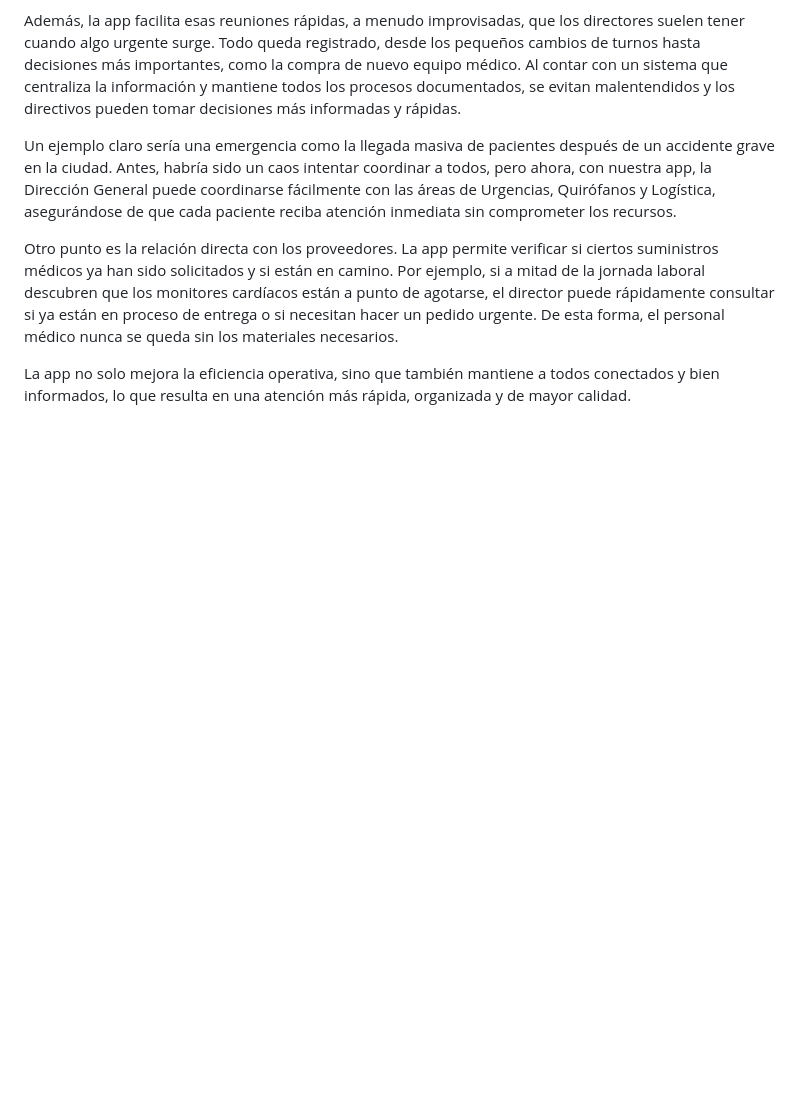
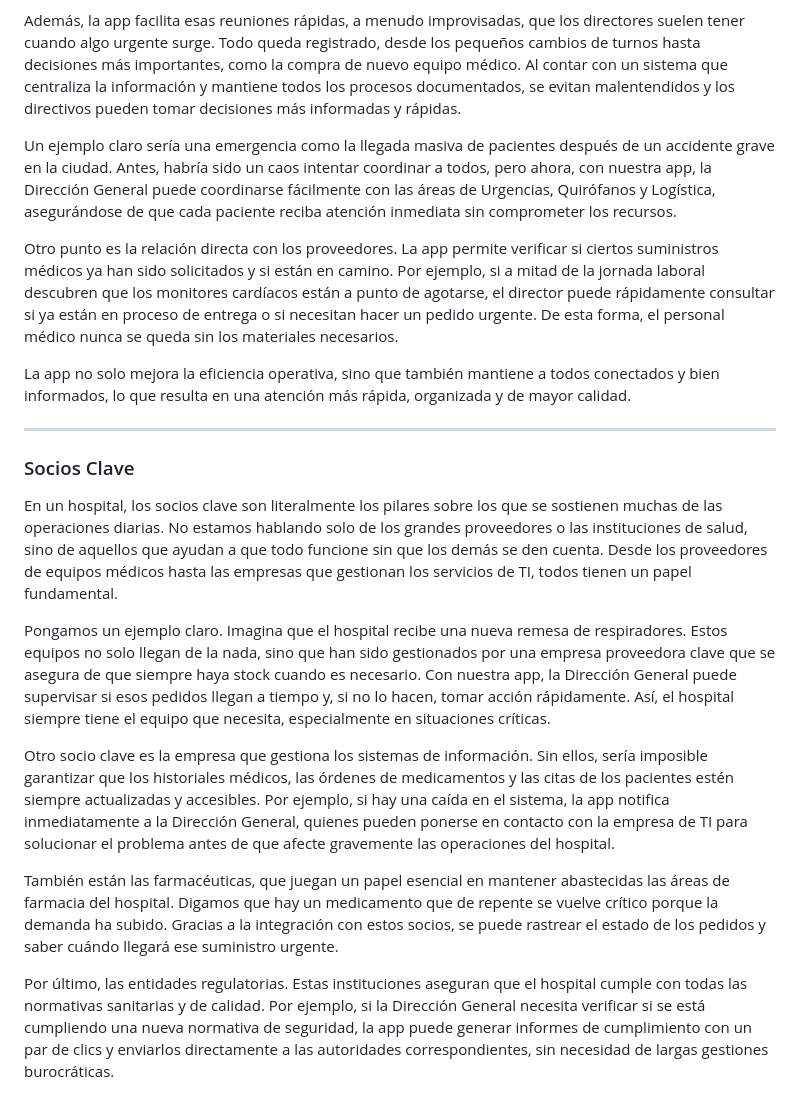
Before and after one commit to Jack3232565/Proyecot-de-Unidad-Desarrollo-Movil-integral-10, a Markdown page: canvas model/avance modelo canvas.md, the part around the change. Drawn GitHub-style; blank space fills up the shorter version.

Commit message:
Integracion de socios clave

```diff
--- a/canvas model/avance modelo canvas.md
+++ b/canvas model/avance modelo canvas.md
@@ -104,3 +104,18 @@ Un ejemplo claro sería una emergencia como la llegada masiva de pacientes despu
 Otro punto es la relación directa con los proveedores. La app permite verificar si ciertos suministros médicos ya han sido solicitados y si están en camino. Por ejemplo, si a mitad de la jornada laboral descubren que los monitores cardíacos están a punto de agotarse, el director puede rápidamente consultar si ya están en proceso de entrega o si necesitan hacer un pedido urgente. De esta forma, el personal médico nunca se queda sin los materiales necesarios.
 
 La app no solo mejora la eficiencia operativa, sino que también mantiene a todos conectados y bien informados, lo que resulta en una atención más rápida, organizada y de mayor calidad.
+
+
+---
+
+### Socios Clave
+
+En un hospital, los socios clave son literalmente los pilares sobre los que se sostienen muchas de las operaciones diarias. No estamos hablando solo de los grandes proveedores o las instituciones de salud, sino de aquellos que ayudan a que todo funcione sin que los demás se den cuenta. Desde los proveedores de equipos médicos hasta las empresas que gestionan los servicios de TI, todos tienen un papel fundamental.
+
+Pongamos un ejemplo claro. Imagina que el hospital recibe una nueva remesa de respiradores. Estos equipos no solo llegan de la nada, sino que han sido gestionados por una empresa proveedora clave que se asegura de que siempre haya stock cuando es necesario. Con nuestra app, la Dirección General puede supervisar si esos pedidos llegan a tiempo y, si no lo hacen, tomar acción rápidamente. Así, el hospital siempre tiene el equipo que necesita, especialmente en situaciones críticas.
+
+Otro socio clave es la empresa que gestiona los sistemas de información. Sin ellos, sería imposible garantizar que los historiales médicos, las órdenes de medicamentos y las citas de los pacientes estén siempre actualizadas y accesibles. Por ejemplo, si hay una caída en el sistema, la app notifica inmediatamente a la Dirección General, quienes pueden ponerse en contacto con la empresa de TI para solucionar el problema antes de que afecte gravemente las operaciones del hospital.
+
+También están las farmacéuticas, que juegan un papel esencial en mantener abastecidas las áreas de farmacia del hospital. Digamos que hay un medicamento que de repente se vuelve crítico porque la demanda ha subido. Gracias a la integración con estos socios, se puede rastrear el estado de los pedidos y saber cuándo llegará ese suministro urgente.
+
+Por último, las entidades regulatorias. Estas instituciones aseguran que el hospital cumple con todas las normativas sanitarias y de calidad. Por ejemplo, si la Dirección General necesita verificar si se está cumpliendo una nueva normativa de seguridad, la app puede generar informes de cumplimiento con un par de clics y enviarlos directamente a las autoridades correspondientes, sin necesidad de largas gestiones burocráticas.
```
